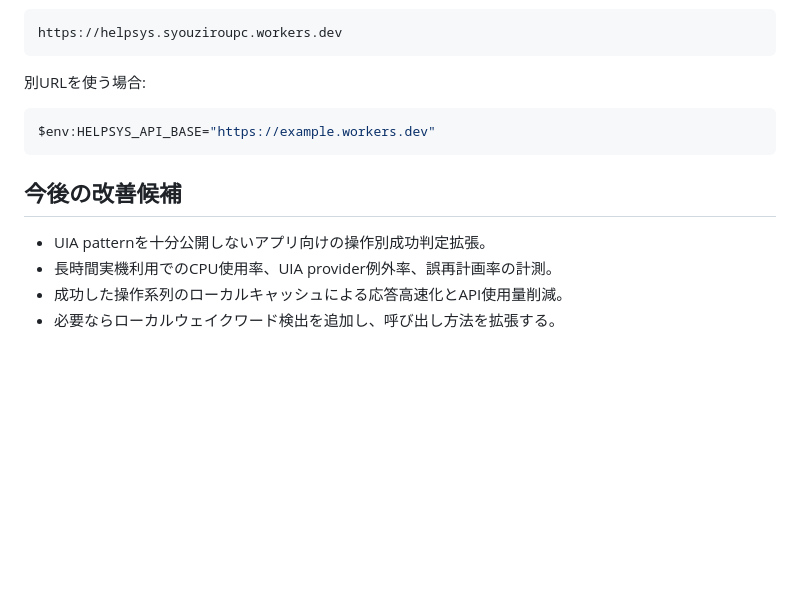
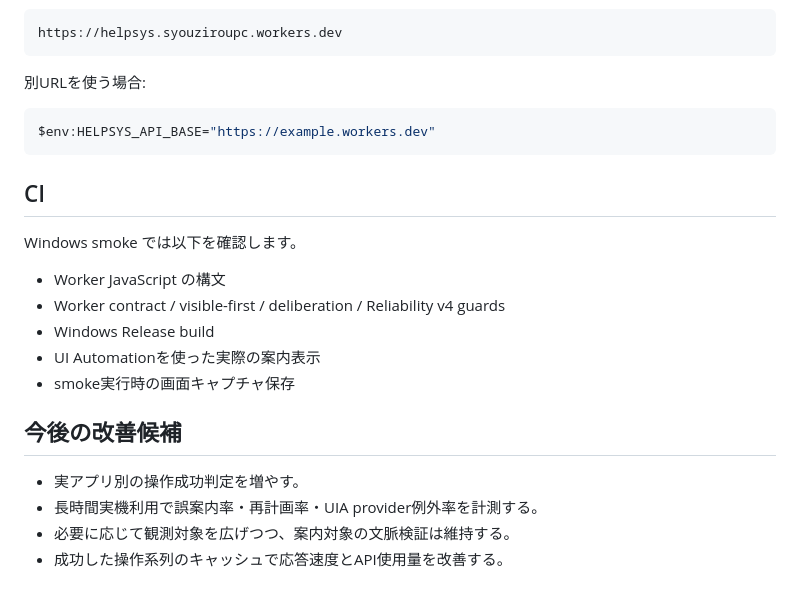
Before and after one commit to syouziroupc/helpsys, a Markdown page: README.md, the part around one of its changes. Rendered like a GitHub page; blank space fills up the shorter version.

````diff
--- a/README.md
+++ b/README.md
@@ -175,9 +143,19 @@ https://helpsys.syouziroupc.workers.dev
 $env:HELPSYS_API_BASE="https://example.workers.dev"
 ```
 
+## CI
+
+Windows smoke では以下を確認します。
+
+- Worker JavaScript の構文
+- Worker contract / visible-first / deliberation / Reliability v4 guards
+- Windows Release build
+- UI Automationを使った実際の案内表示
+- smoke実行時の画面キャプチャ保存
+
 ## 今後の改善候補
 
-- UIA patternを十分公開しないアプリ向けの操作別成功判定拡張。
-- 長時間実機利用でのCPU使用率、UIA provider例外率、誤再計画率の計測。
-- 成功した操作系列のローカルキャッシュによる応答高速化とAPI使用量削減。
-- 必要ならローカルウェイクワード検出を追加し、呼び出し方法を拡張する。
+- 実アプリ別の操作成功判定を増やす。
+- 長時間実機利用で誤案内率・再計画率・UIA provider例外率を計測する。
+- 必要に応じて観測対象を広げつつ、案内対象の文脈検証は維持する。
+- 成功した操作系列のキャッシュで応答速度とAPI使用量を改善する。
````
Also changed, not shown: other parts of README.md (+56 -88 lines).
